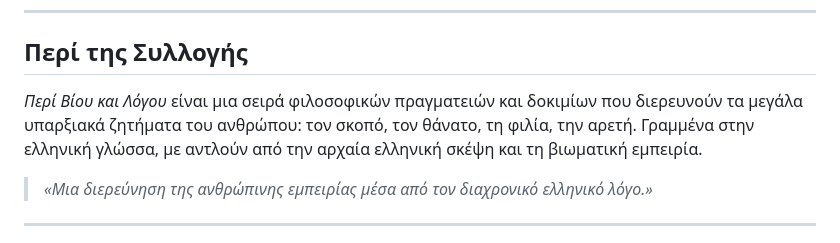
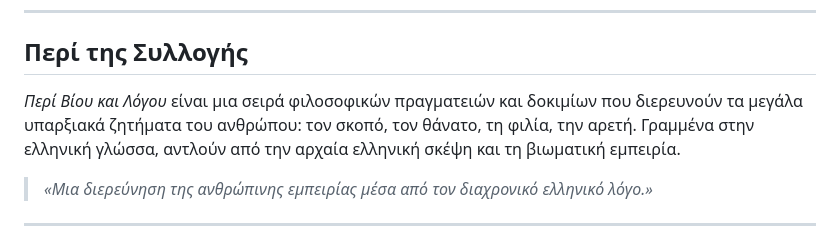
Before and after one commit to Michelis2023/peri-viou-kai-logou, a Markdown page: README.md, the part around one of its changes. Drawn GitHub-style.

```diff
--- a/README.md
+++ b/README.md
@@ -15,7 +15,7 @@
 
 ## Περί της Συλλογής
 
-*Περί Βίου και Λόγου* είναι μια σειρά φιλοσοφικών πραγματειών και δοκιμίων που διερευνούν τα μεγάλα υπαρξιακά ζητήματα του ανθρώπου: τον σκοπό, τον θάνατο, τη φιλία, την αρετή. Γραμμένα στην ελληνική γλώσσα, με αντλούν από την αρχαία ελληνική σκέψη και τη βιωματική εμπειρία.
+*Περί Βίου και Λόγου* είναι μια σειρά φιλοσοφικών πραγματειών και δοκιμίων που διερευνούν τα μεγάλα υπαρξιακά ζητήματα του ανθρώπου: τον σκοπό, τον θάνατο, τη φιλία, την αρετή. Γραμμένα στην ελληνική γλώσσα, αντλούν από την αρχαία ελληνική σκέψη και τη βιωματική εμπειρία.
 
 > *«Μια διερεύνηση της ανθρώπινης εμπειρίας μέσα από τον διαχρονικό ελληνικό λόγο.»*
 
```
Also changed, not shown: other parts of README.md (+2 -2 lines).
